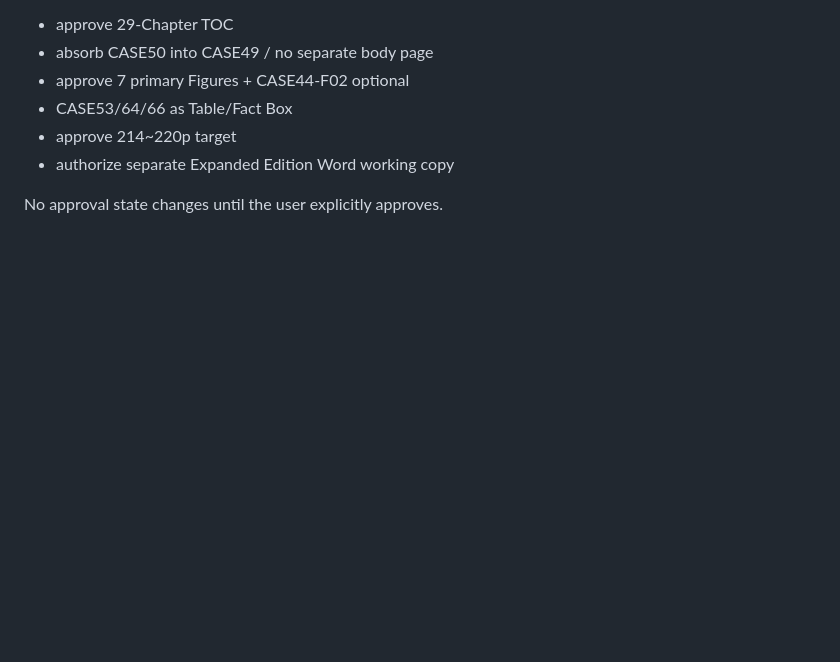
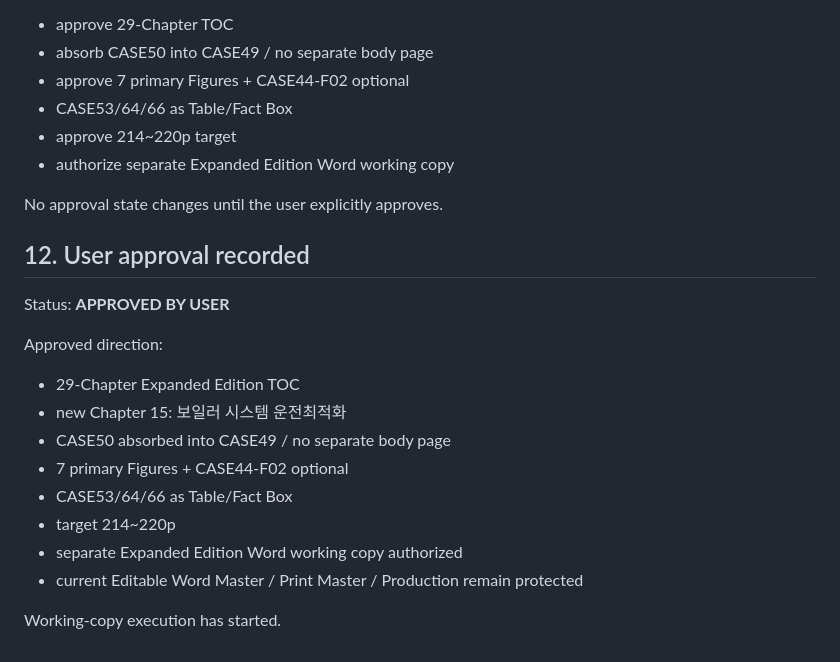
Before and after one commit to sangsoo58/my-website, a Markdown page: docs/PHASE3_USER_APPROVAL_PACKET.md, the part around the change. Rendered like a GitHub page; blank space fills up the shorter version.

Commit message:
Phase 3: record explicit user approval and Word working-copy authorization

```diff
--- a/docs/PHASE3_USER_APPROVAL_PACKET.md
+++ b/docs/PHASE3_USER_APPROVAL_PACKET.md
@@ -249,3 +249,20 @@ Recommended combined decision:
 - authorize separate Expanded Edition Word working copy
 
 No approval state changes until the user explicitly approves.
+
+
+## 12. User approval recorded
+
+Status: **APPROVED BY USER**
+
+Approved direction:
+- 29-Chapter Expanded Edition TOC
+- new Chapter 15: 보일러 시스템 운전최적화
+- CASE50 absorbed into CASE49 / no separate body page
+- 7 primary Figures + CASE44-F02 optional
+- CASE53/64/66 as Table/Fact Box
+- target 214~220p
+- separate Expanded Edition Word working copy authorized
+- current Editable Word Master / Print Master / Production remain protected
+
+Working-copy execution has started.
```
